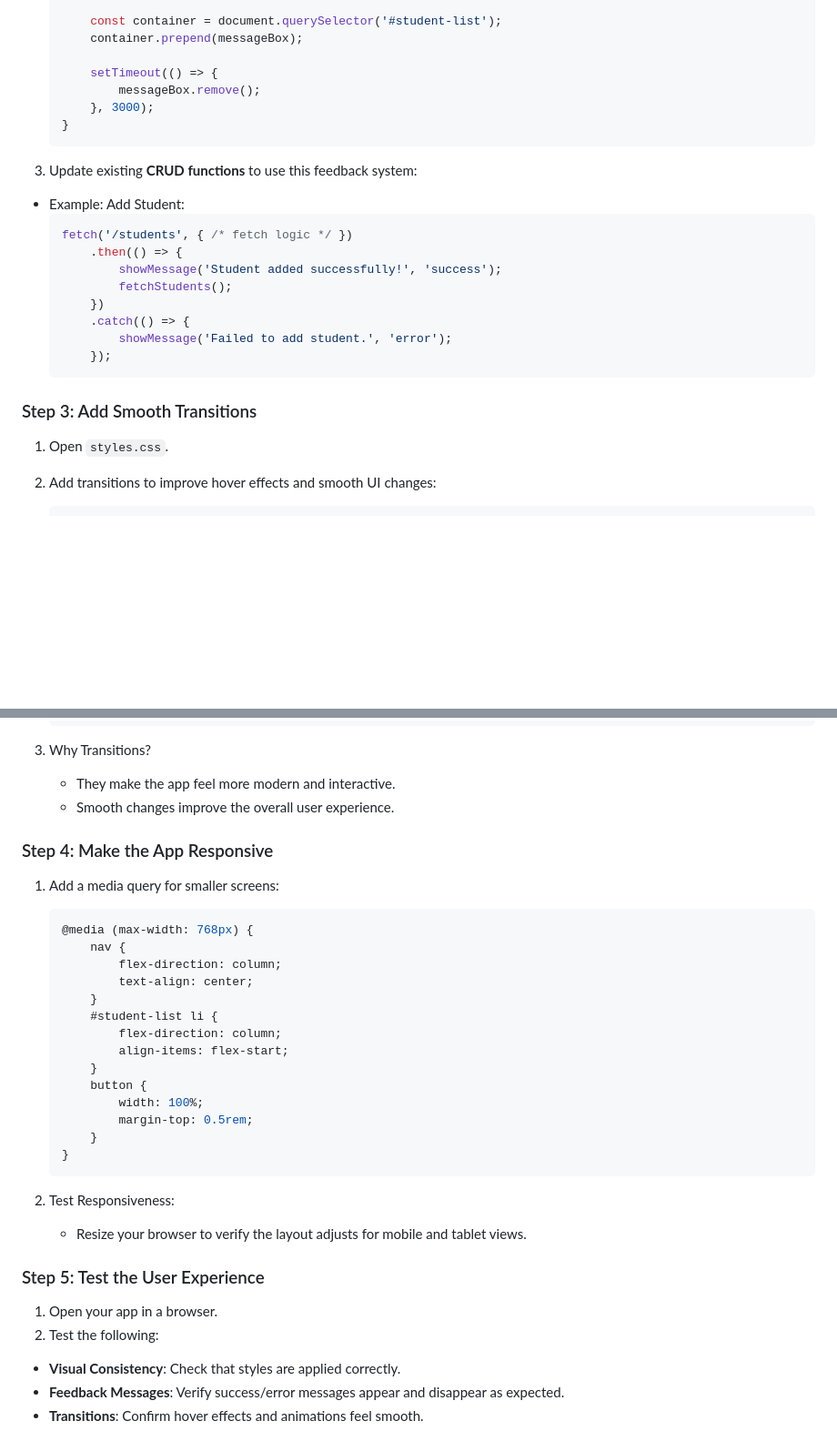
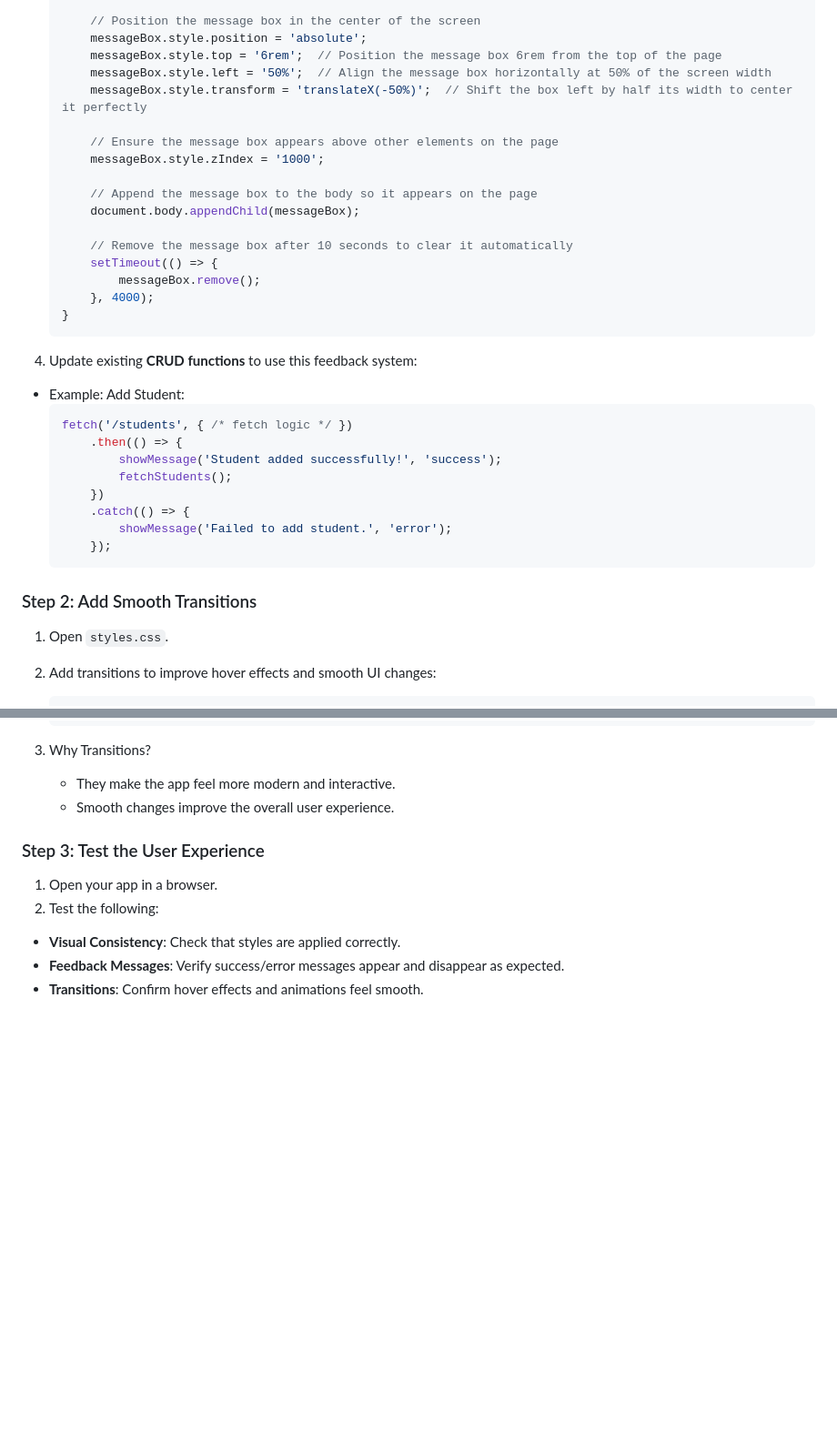
Before and after one commit to Teckas-Technologies/jobreadydevs-30days-challenge, a Markdown page: Readme.md, 2 parts joined by grey strips. Shown at 91% size. Drawn GitHub-style; blank space fills up the shorter version.

````diff
--- a/Readme.md
+++ b/Readme.md
@@ -82,11 +52,21 @@ Welcome to Day 23 of the **Job-Ready Devs 30-Day Challenge**! 🎉 Today, you’
         messageBox.style.backgroundColor = type === 'success' ? '#d4edda' : '#f8d7da';
 
-        const container = document.querySelector('#student-list');
-        container.prepend(messageBox);
+        // Position the message box in the center of the screen
+        messageBox.style.position = 'absolute';
+        messageBox.style.top = '6rem';  // Position the message box 6rem from the top of the page
+        messageBox.style.left = '50%';  // Align the message box horizontally at 50% of the screen width
+        messageBox.style.transform = 'translateX(-50%)';  // Shift the box left by half its width to center it perfectly
 
+        // Ensure the message box appears above other elements on the page
+        messageBox.style.zIndex = '1000';
+
+        // Append the message box to the body so it appears on the page
+        document.body.appendChild(messageBox);
+
+        // Remove the message box after 10 seconds to clear it automatically
         setTimeout(() => {
             messageBox.remove();
-        }, 3000);
+        }, 4000);
     }
     ```
 
@@ -103,7 +83,7 @@ Welcome to Day 23 of the **Job-Ready Devs 30-Day Challenge**! 🎉 Today, you’
         });
     ```
 
-### Step 3: Add Smooth Transitions
+### Step 2: Add Smooth Transitions
 1. Open `styles.css`.
 2. Add transitions to improve hover effects and smooth UI changes:
 
@@ -121,30 +101,8 @@ Welcome to Day 23 of the **Job-Ready Devs 30-Day Challenge**! 🎉 Today, you’
     - They make the app feel more modern and interactive.
     - Smooth changes improve the overall user experience.
 
-### Step 4: Make the App Responsive
-1. Add a media query for smaller screens:
 
-    ```css
-    @media (max-width: 768px) {
-        nav {
-            flex-direction: column;
-            text-align: center;
-        }
-        #student-list li {
-            flex-direction: column;
-            align-items: flex-start;
-        }
-        button {
-            width: 100%;
-            margin-top: 0.5rem;
-        }
-    }
-    ```
-
-2. Test Responsiveness:
-    - Resize your browser to verify the layout adjusts for mobile and tablet views.
-
-### Step 5: Test the User Experience
+### Step 3: Test the User Experience
 1. Open your app in a browser.
 2. Test the following:
 - **Visual Consistency**: Check that styles are applied correctly.
````
Also changed, not shown: other parts of Readme.md (+29 -59 lines).
